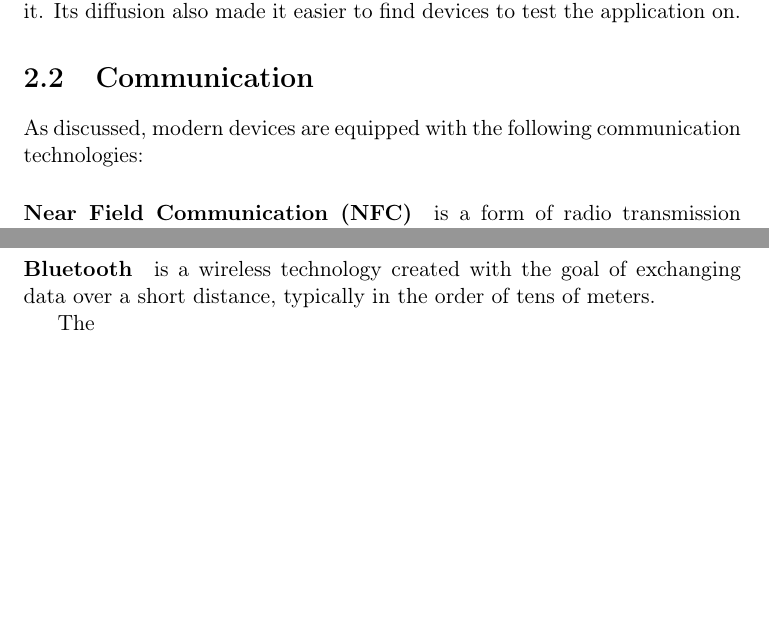
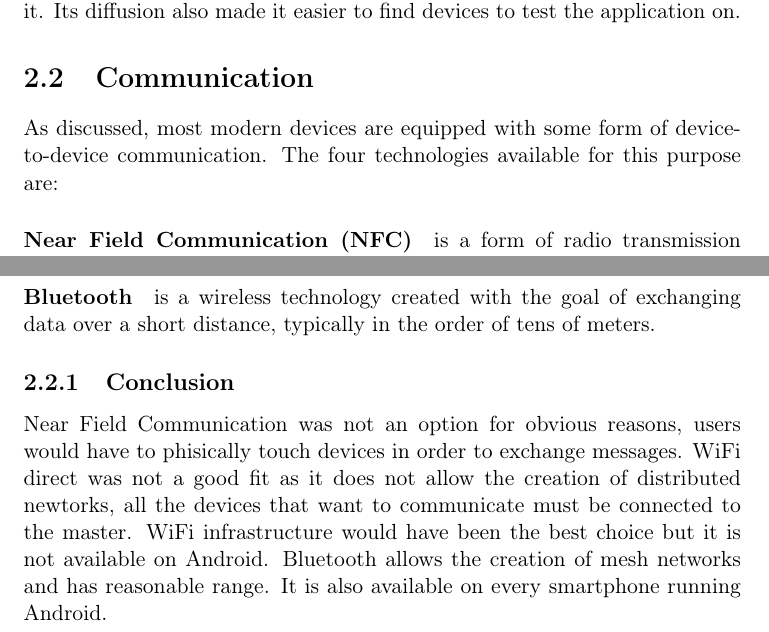
Before and after one commit to gigaroby/thesis, a LaTeX thesis (main.tex, which reads preface.tex): two parts of pages 5 and 6 of 18, joined at a grey line, cut so that both start at the same text, the shorter picture padded with empty space. Compiled offline with pdfLaTeX.

Commit message:
Updates from ShareLaTeX

```diff
--- a/preface.tex
+++ b/preface.tex
@@ -36,7 +36,8 @@ Given the fact that Android is the most used operating system we decided to focu
 Its diffusion also made it easier to find devices to test the application on.
 
 \section{Communication}
-As discussed, modern devices are equipped with the following communication technologies:
+As discussed, most modern devices are equipped with some form of device-to-device communication.
+The four technologies available for this purpose are:
 
 \paragraph{Near Field Communication (NFC)}
 is a form of radio transmission that only works when the two devices communicating are held at a distance of 10 centimeters or less.
@@ -52,4 +53,8 @@ A master device can not participate in another WiFi network neither as a master
 \paragraph{Bluetooth}
 is a wireless technology created with the goal of exchanging data over a short distance, typically in the order of tens of meters.
 
-The
+\subsection{Conclusion}
+Near Field Communication was not an option for obvious reasons, users would have to phisically touch devices in order to exchange messages.
+WiFi direct was not a good fit as it does not allow the creation of distributed newtorks, all the devices that want to communicate must be connected to the master.
+WiFi infrastructure would have been the best choice but it is not available on Android.
+Bluetooth allows the creation of mesh networks and has reasonable range. It is also available on every smartphone running Android.
```
Also changed, not shown: application/performance.tex (+2 -0 lines), img/token.png (added).
